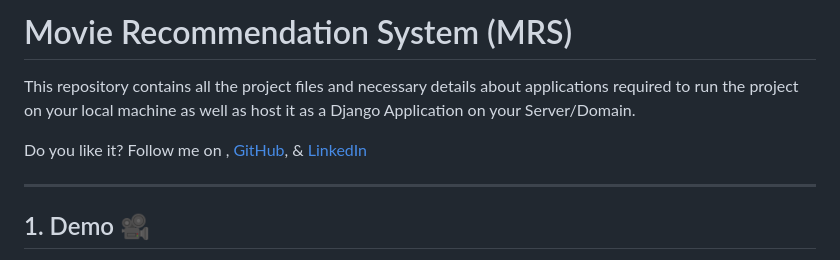
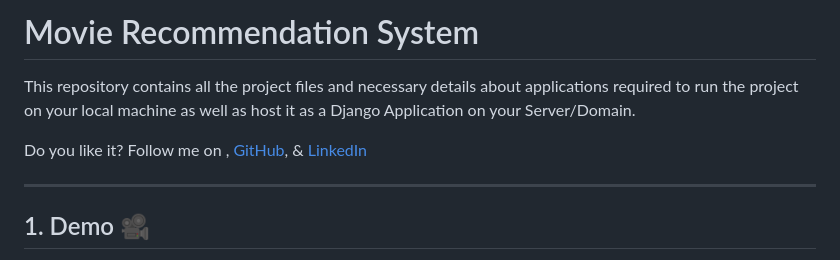
Before and after one commit to Harini782004/movie-_recommendation-_system, a Markdown page: movie-recommendation-system-master/README.md, the part around one of its changes. GitHub-like rendering.

```diff
--- a/movie-recommendation-system-master/README.md
+++ b/movie-recommendation-system-master/README.md
@@ -1,9 +1,10 @@
-# Movie Recommendation System (MRS)
+
+# Movie Recommendation System
 
 This repository contains all the project files and necessary details about applications required to run the project on your local machine as well as host it as a Django Application on your Server/Domain.
 
 
-Do you like it?  Follow me on , [GitHub](https://github.com/harini782004), & [LinkedIn](https://www.linkedin.com/in/sivaharini782004/)
+Do you like it? Follow me on , [GitHub](https://github.com/harini782004), & [LinkedIn](https://www.linkedin.com/in/sivaharini782004/)
 
 <hr>
 
```
Also changed, not shown: other parts of movie-recommendation-system-master/README.md (+3 -3 lines).
